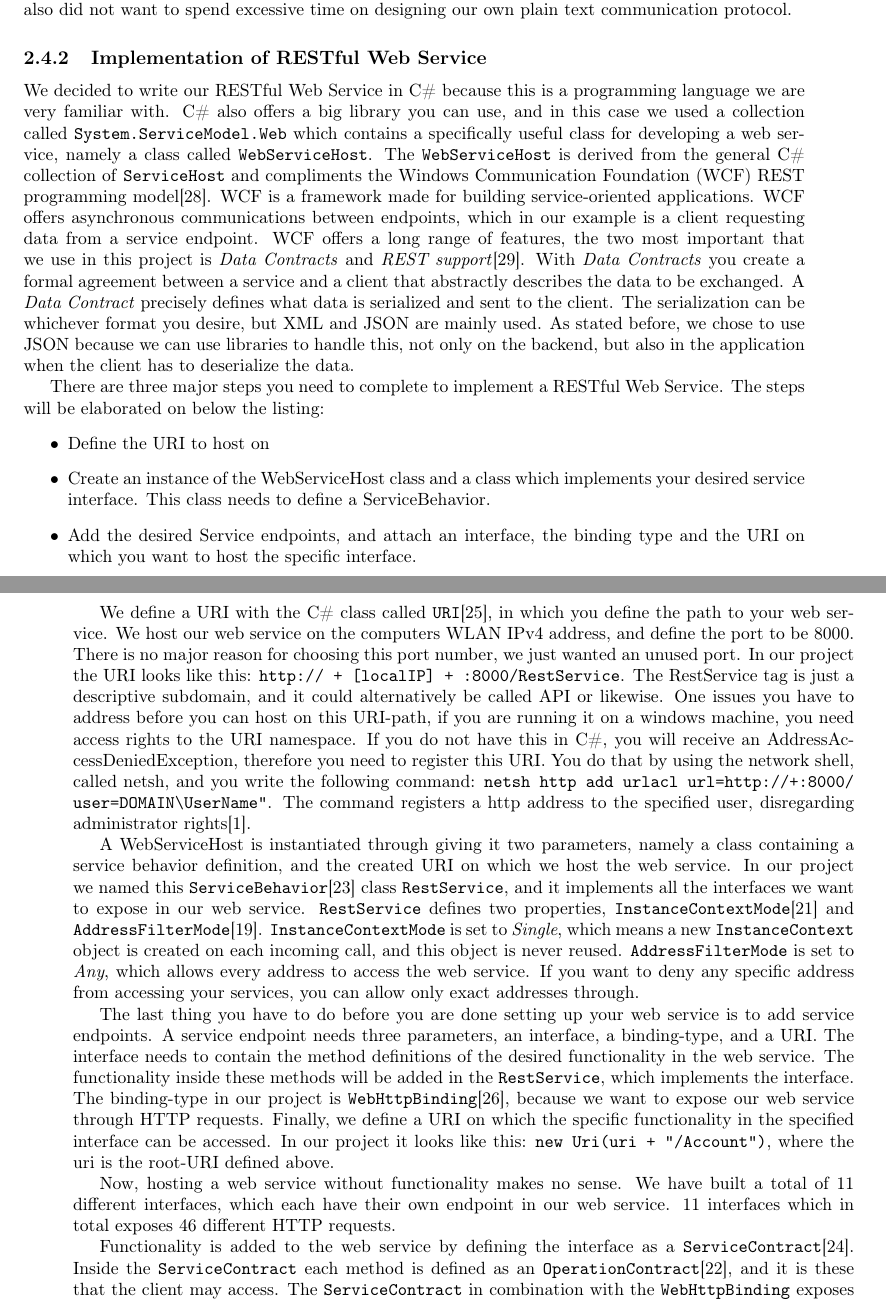
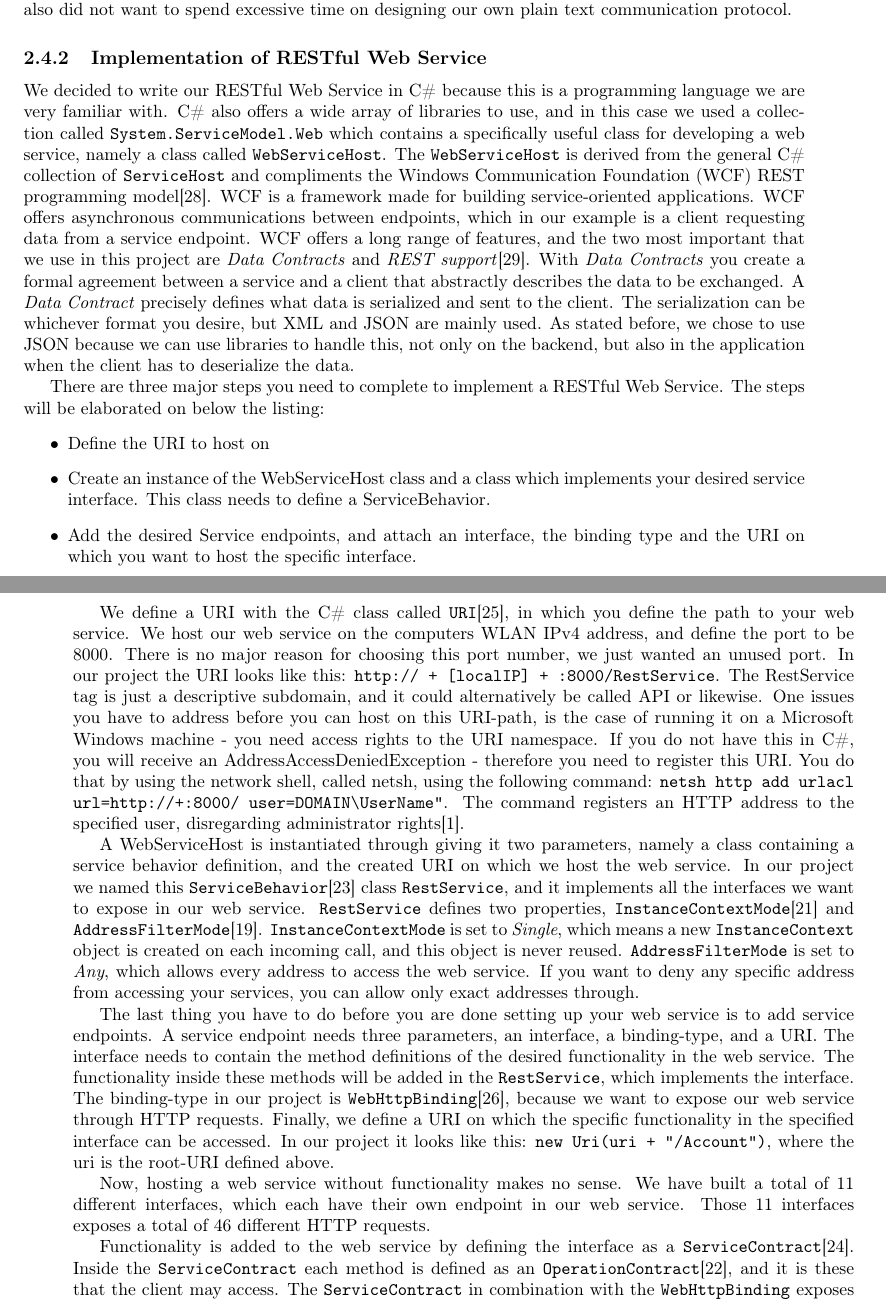
Before and after one commit to RevBlood/sw8rapport, a LaTeX thesis (report/main.tex, which reads report/Content/Backend/REST/implementation.tex): two parts of pages 20 and 21 of 62, joined at a grey line, cut so that both start at the same text. Compiled offline with pdfLaTeX.

Commit message:
no message

```diff
--- a/report/Content/Backend/REST/implementation.tex
+++ b/report/Content/Backend/REST/implementation.tex
@@ -1,8 +1,8 @@
 \subsection{Implementation of RESTful Web Service}
 \label{subsec:restImpl}
 
-We decided to write our RESTful Web Service in C\# because this is a programming language we are very familiar with. C\# also offers a big library you can use, and in this case we used a collection called \texttt{System.ServiceModel.Web} which contains a specifically useful class for developing a web service, namely a class called \texttt{WebServiceHost}. The \texttt{WebServiceHost} is derived from the general C\# collection of \texttt{ServiceHost} and compliments the Windows Communication Foundation (WCF) REST programming model\cite{WebServiceHost}.
-WCF is a framework made for building service-oriented applications. WCF offers asynchronous communications between endpoints, which in our example is a client requesting data from a service endpoint. WCF offers a long range of features, the two most important that we use in this project is \textit{Data Contracts} and \textit{REST support}\cite{WCF}.
+We decided to write our RESTful Web Service in C\# because this is a programming language we are very familiar with. C\# also offers a wide array of libraries to use, and in this case we used a collection called \texttt{System.ServiceModel.Web} which contains a specifically useful class for developing a web service, namely a class called \texttt{WebServiceHost}. The \texttt{WebServiceHost} is derived from the general C\# collection of \texttt{ServiceHost} and compliments the Windows Communication Foundation (WCF) REST programming model\cite{WebServiceHost}.
+WCF is a framework made for building service-oriented applications. WCF offers asynchronous communications between endpoints, which in our example is a client requesting data from a service endpoint. WCF offers a long range of features, and the two most important that we use in this project are \textit{Data Contracts} and \textit{REST support}\cite{WCF}.
 With \textit{Data Contracts} you create a formal agreement between a service and a client that abstractly describes the data to be exchanged. A \textit{Data Contract} precisely defines what data is serialized and sent to the client. The serialization can be whichever format you desire, but XML and JSON are mainly used. As stated before, we chose to use JSON because we can use libraries to handle this, not only on the backend, but also in the application when the client has to deserialize the data.
 
 There are three major steps you need to complete to implement a RESTful Web Service. The steps will be elaborated on below the listing:
@@ -12,13 +12,13 @@ There are three major steps you need to complete to implement a RESTful Web Serv
 \item Add the desired Service endpoints, and attach an interface, the binding type and the URI on which you want to host the specific interface.
 \end{itemize}
 
-We define a URI with the C\# class called \texttt{URI}\cite{URIclass}, in which you define the path to your web service. We host our web service on the computers WLAN IPv4 address, and define the port to be 8000. There is no major reason for choosing this port number, we just wanted an unused port. In our project the URI looks like this: \texttt{http:// + [localIP] + :8000/RestService}. The RestService tag is just a descriptive subdomain, and it could alternatively be called API or likewise. One issues you have to address before you can host on this URI-path, if you are running it on a windows machine, you need access rights to the URI namespace. If you do not have this in C\#, you will receive an AddressAccessDeniedException, therefore you need to register this URI. You do that by using the network shell, called netsh, and you write the following command: \texttt{netsh http add urlacl url=http://+:8000/ user=DOMAIN\textbackslash UserName"}. The command registers a http address to the specified user, disregarding administrator rights\cite{netshURI}.
+We define a URI with the C\# class called \texttt{URI}\cite{URIclass}, in which you define the path to your web service. We host our web service on the computers WLAN IPv4 address, and define the port to be 8000. There is no major reason for choosing this port number, we just wanted an unused port. In our project the URI looks like this: \texttt{http:// + [localIP] + :8000/RestService}. The RestService tag is just a descriptive subdomain, and it could alternatively be called API or likewise. One issues you have to address before you can host on this URI-path, is the case of running it on a Microsoft Windows machine - you need access rights to the URI namespace. If you do not have this in C\#, you will receive an AddressAccessDeniedException - therefore you need to register this URI. You do that by using the network shell, called netsh, using the following command: \texttt{netsh http add urlacl url=http://+:8000/ user=DOMAIN\textbackslash UserName"}. The command registers an HTTP address to the specified user, disregarding administrator rights\cite{netshURI}.
 
 A WebServiceHost is instantiated through giving it two parameters, namely a class containing a service behavior definition, and the created URI on which we host the web service. In our project we named this \texttt{ServiceBehavior}\cite{ServiceBehavior} class \texttt{RestService}, and it implements all the interfaces we want to expose in our web service. \texttt{RestService} defines two properties, \texttt{InstanceContextMode}\cite{InstanceCtxMode} and \texttt{AddressFilterMode}\cite{AddressFilterMode}. \texttt{InstanceContextMode} is set to \textit{Single}, which means a new \texttt{InstanceContext} object is created on each incoming call, and this object is never reused. \texttt{AddressFilterMode} is set to \textit{Any}, which allows every address to access the web service. If you want to deny any specific address from accessing your services, you can allow only exact addresses through.
 
 The last thing you have to do before you are done setting up your web service is to add service endpoints. A service endpoint needs three parameters, an interface, a binding-type, and a URI. The interface needs to contain the method definitions of the desired functionality in the web service. The functionality inside these methods will be added in the \texttt{RestService}, which implements the interface. The binding-type in our project is \texttt{WebHttpBinding}\cite{WebHttpBinding}, because we want to expose our web service through HTTP requests. Finally, we define a URI on which the specific functionality in the specified interface can be accessed. In our project it looks like this: \texttt{new Uri(uri + "/Account")}, where the uri is the root-URI defined above.
 
-Now, hosting a web service without functionality makes no sense. We have built a total of 11 different interfaces, which each have their own endpoint in our web service. 11 interfaces which in total exposes 46 different HTTP requests.
+Now, hosting a web service without functionality makes no sense. We have built a total of 11 different interfaces, which each have their own endpoint in our web service. Those 11 interfaces exposes a total of 46 different HTTP requests.
 
 Functionality is added to the web service by defining the interface as a \texttt{ServiceContract}\cite{ServiceContract}. Inside the \texttt{ServiceContract} each method is defined as an \texttt{OperationContract}\cite{OperationContract}, and it is these that the client may access. The \texttt{ServiceContract} in combination with the \texttt{WebHttpBinding} exposes the \texttt{OperationContract's} to the client through HTTP requests. An example can be seen at listing \ref{lst:servicecontract}.
 
```
Also changed, not shown: report/Content/Backend/REST/alternatives.tex (+1 -1 lines).
